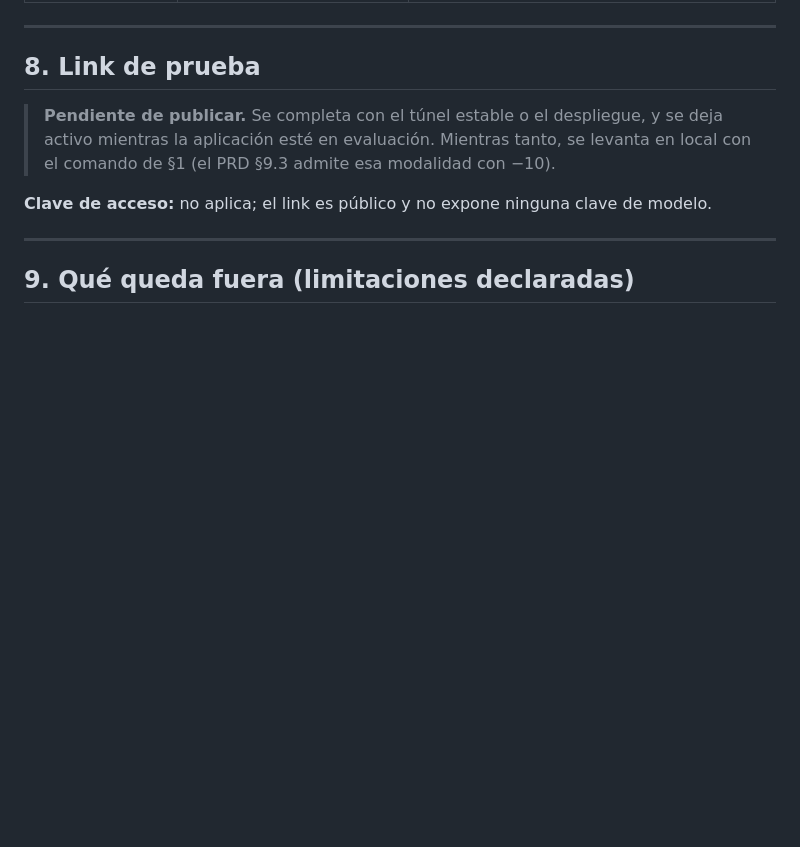
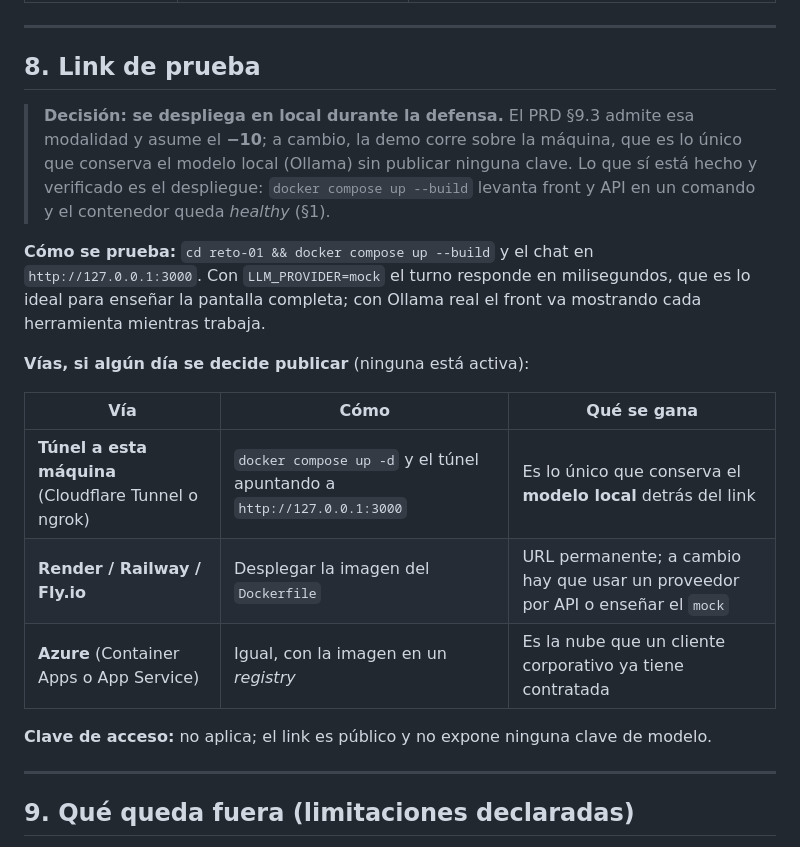
Before and after one commit to oscarkof/periferia-reto-01, a Markdown page: README.md, the part around the change. Drawn GitHub-style; blank space fills up the shorter version.

```diff
--- a/README.md
+++ b/README.md
@@ -452,9 +452,22 @@ LLM_PROVIDER=openai OPENAI_API_KEY=... npm run dev
 
 ## 8. Link de prueba
 
-> **Pendiente de publicar.** Se completa con el túnel estable o el despliegue, y se deja activo mientras la
-> aplicación esté en evaluación. Mientras tanto, se levanta en local con el comando de §1 (el PRD §9.3
-> admite esa modalidad con −10).
+> **Decisión: se despliega en local durante la defensa.** El PRD §9.3 admite esa modalidad y asume el
+> **−10**; a cambio, la demo corre sobre la máquina, que es lo único que conserva el modelo local (Ollama) sin
+> publicar ninguna clave. Lo que sí está hecho y verificado es el despliegue: `docker compose up --build`
+> levanta front y API en un comando y el contenedor queda *healthy* (§1).
+
+**Cómo se prueba:** `cd reto-01 && docker compose up --build` y el chat en `http://127.0.0.1:3000`. Con
+`LLM_PROVIDER=mock` el turno responde en milisegundos, que es lo ideal para enseñar la pantalla completa; con
+Ollama real el front va mostrando cada herramienta mientras trabaja.
+
+**Vías, si algún día se decide publicar** (ninguna está activa):
+
+| Vía | Cómo | Qué se gana |
+|---|---|---|
+| **Túnel a esta máquina** (Cloudflare Tunnel o ngrok) | `docker compose up -d` y el túnel apuntando a `http://127.0.0.1:3000` | Es lo único que conserva el **modelo local** detrás del link |
+| **Render / Railway / Fly.io** | Desplegar la imagen del `Dockerfile` | URL permanente; a cambio hay que usar un proveedor por API o enseñar el `mock` |
+| **Azure** (Container Apps o App Service) | Igual, con la imagen en un *registry* | Es la nube que un cliente corporativo ya tiene contratada |
 
 **Clave de acceso:** no aplica; el link es público y no expone ninguna clave de modelo.
 
```
Also changed, not shown: SOLUCION.md (+3 -1 lines), solucion/docs/repo-setup.md (+48 -0 lines).
